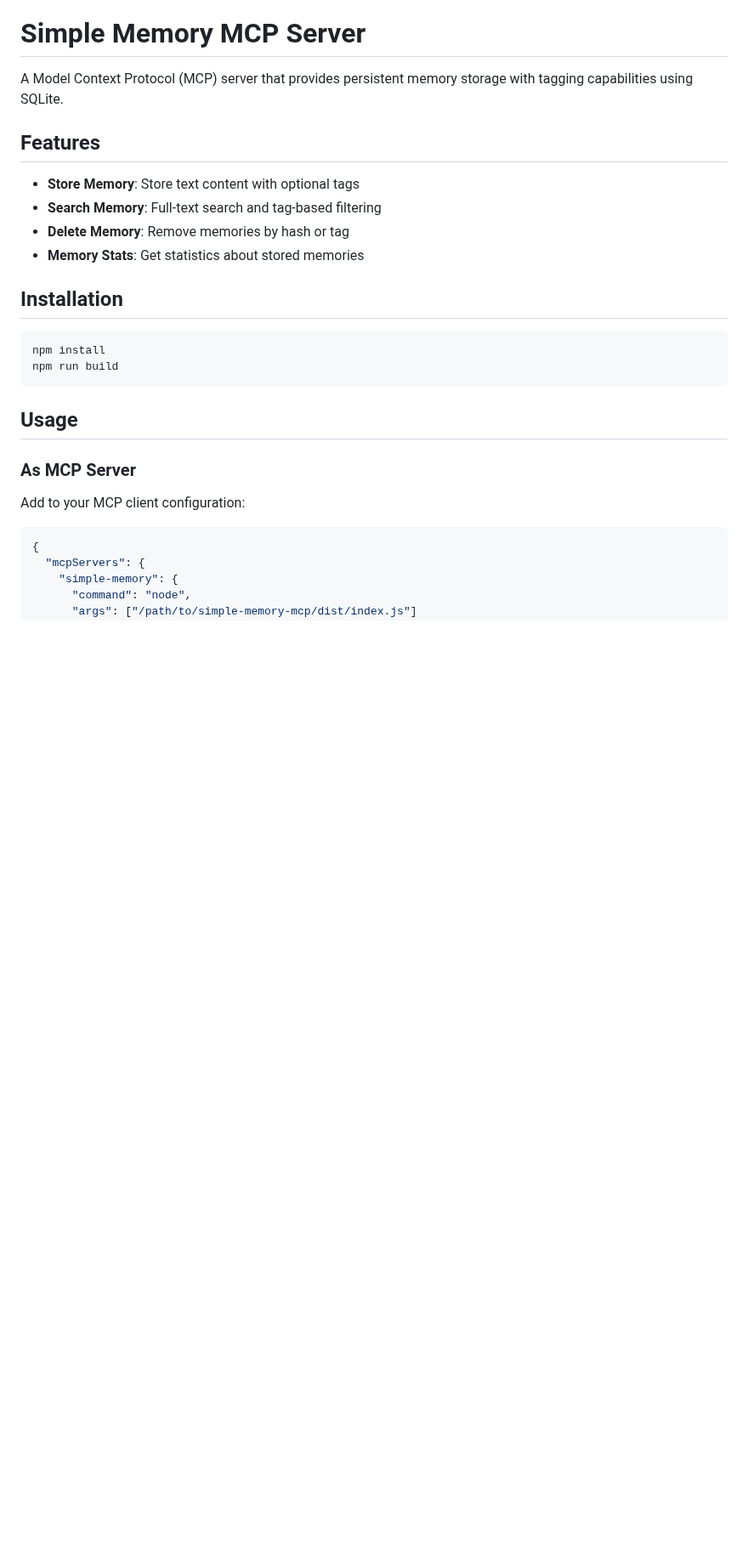
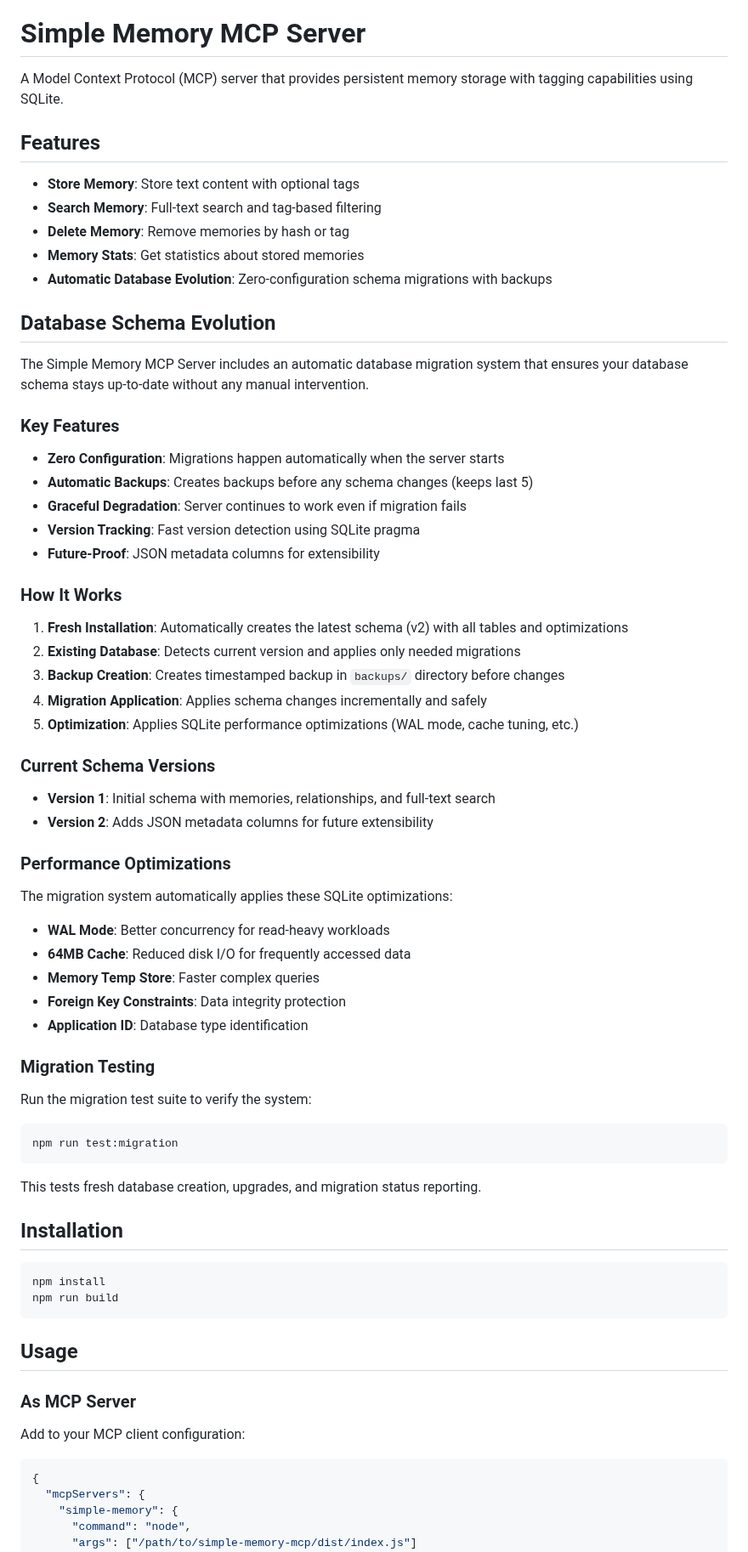
Before and after one commit to chyax98/memory-mcp, a Markdown page: README.md, the part around one of its changes. Shown at 85% size. Drawn GitHub-style; blank space fills up the shorter version.

Commit message:
Add documentation for automatic database migration system
Co-authored-by: chrisribe <1999791+chrisribe@users.noreply.github.com>

````diff
--- a/README.md
+++ b/README.md
@@ -8,6 +8,52 @@ A Model Context Protocol (MCP) server that provides persistent memory storage wi
 - **Search Memory**: Full-text search and tag-based filtering
 - **Delete Memory**: Remove memories by hash or tag
 - **Memory Stats**: Get statistics about stored memories
+- **Automatic Database Evolution**: Zero-configuration schema migrations with backups
+
+## Database Schema Evolution
+
+The Simple Memory MCP Server includes an automatic database migration system that ensures your database schema stays up-to-date without any manual intervention.
+
+### Key Features
+
+- **Zero Configuration**: Migrations happen automatically when the server starts
+- **Automatic Backups**: Creates backups before any schema changes (keeps last 5)
+- **Graceful Degradation**: Server continues to work even if migration fails
+- **Version Tracking**: Fast version detection using SQLite pragma
+- **Future-Proof**: JSON metadata columns for extensibility
+
+### How It Works
+
+1. **Fresh Installation**: Automatically creates the latest schema (v2) with all tables and optimizations
+2. **Existing Database**: Detects current version and applies only needed migrations
+3. **Backup Creation**: Creates timestamped backup in `backups/` directory before changes
+4. **Migration Application**: Applies schema changes incrementally and safely
+5. **Optimization**: Applies SQLite performance optimizations (WAL mode, cache tuning, etc.)
+
+### Current Schema Versions
+
+- **Version 1**: Initial schema with memories, relationships, and full-text search
+- **Version 2**: Adds JSON metadata columns for future extensibility
+
+### Performance Optimizations
+
+The migration system automatically applies these SQLite optimizations:
+
+- **WAL Mode**: Better concurrency for read-heavy workloads
+- **64MB Cache**: Reduced disk I/O for frequently accessed data
+- **Memory Temp Store**: Faster complex queries
+- **Foreign Key Constraints**: Data integrity protection
+- **Application ID**: Database type identification
+
+### Migration Testing
+
+Run the migration test suite to verify the system:
+
+```bash
+npm run test:migration
+```
+
+This tests fresh database creation, upgrades, and migration status reporting.
 
 ## Installation
 
````
Also changed, not shown: other parts of README.md (+19 -2 lines).
